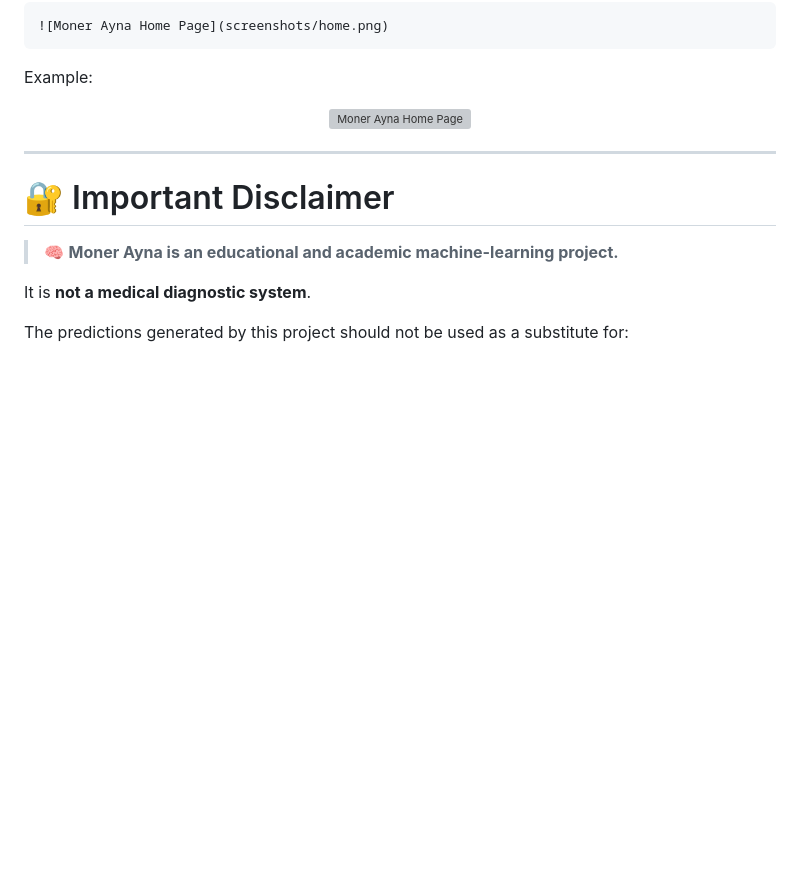
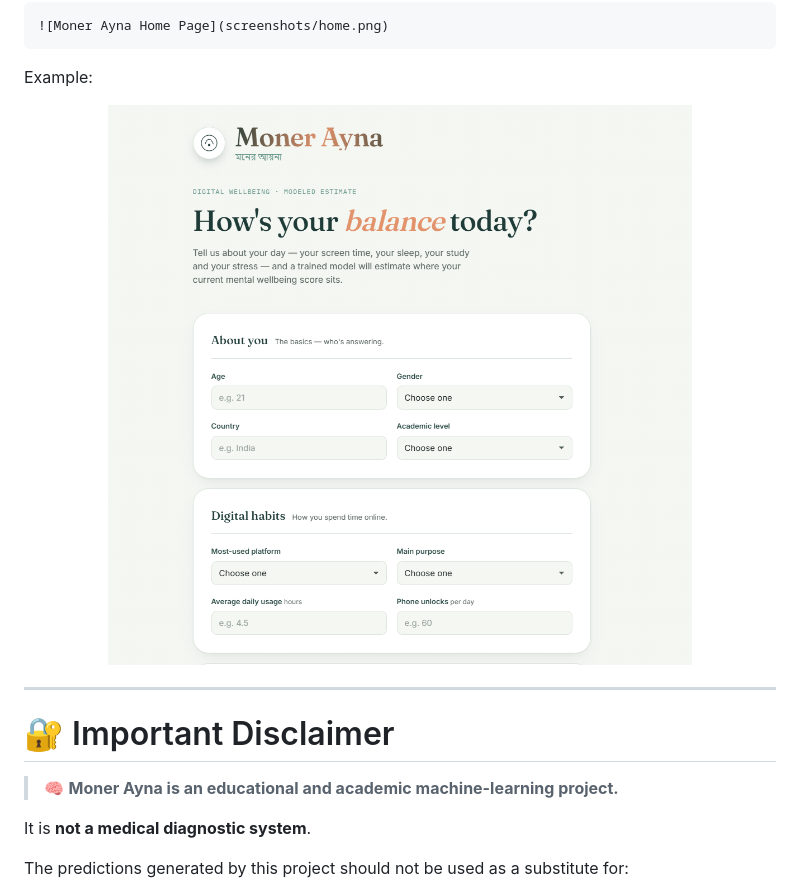
Before and after one commit to sayan629/MonerAyna, a Markdown page: README.md, the part around the change. Rendered like a GitHub page; blank space fills up the shorter version; grey boxes are pictures that could not be loaded.

Commit message:
Update image source in README example

```diff
--- a/README.md
+++ b/README.md
@@ -555,7 +555,7 @@ Then reference them like this:
 Example:
 
 <p align="center">
-  <img src="screenshots/home.png" alt="Moner Ayna Home Page" width="900">
+  <img src="home.png" alt="Moner Ayna Home Page" width="900">
 </p>
 
 ---
```
